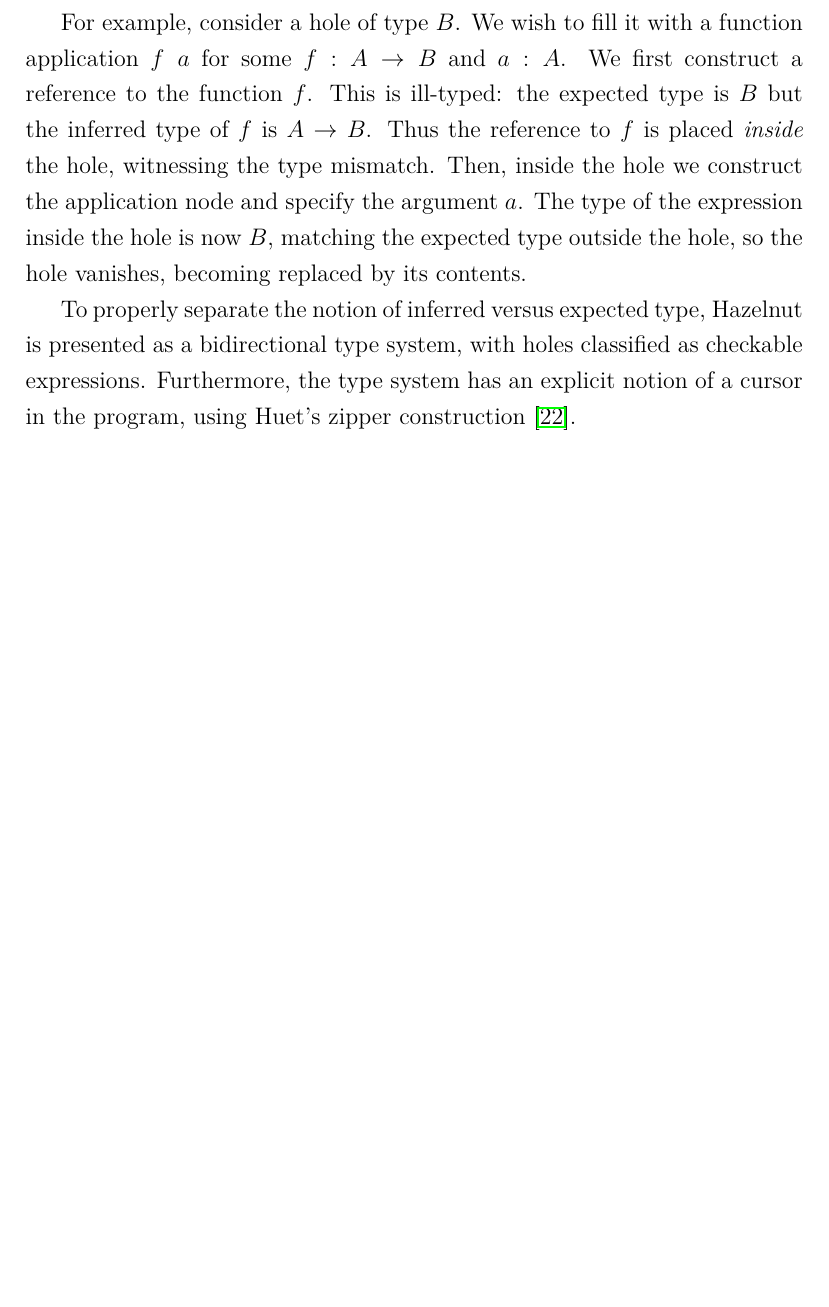
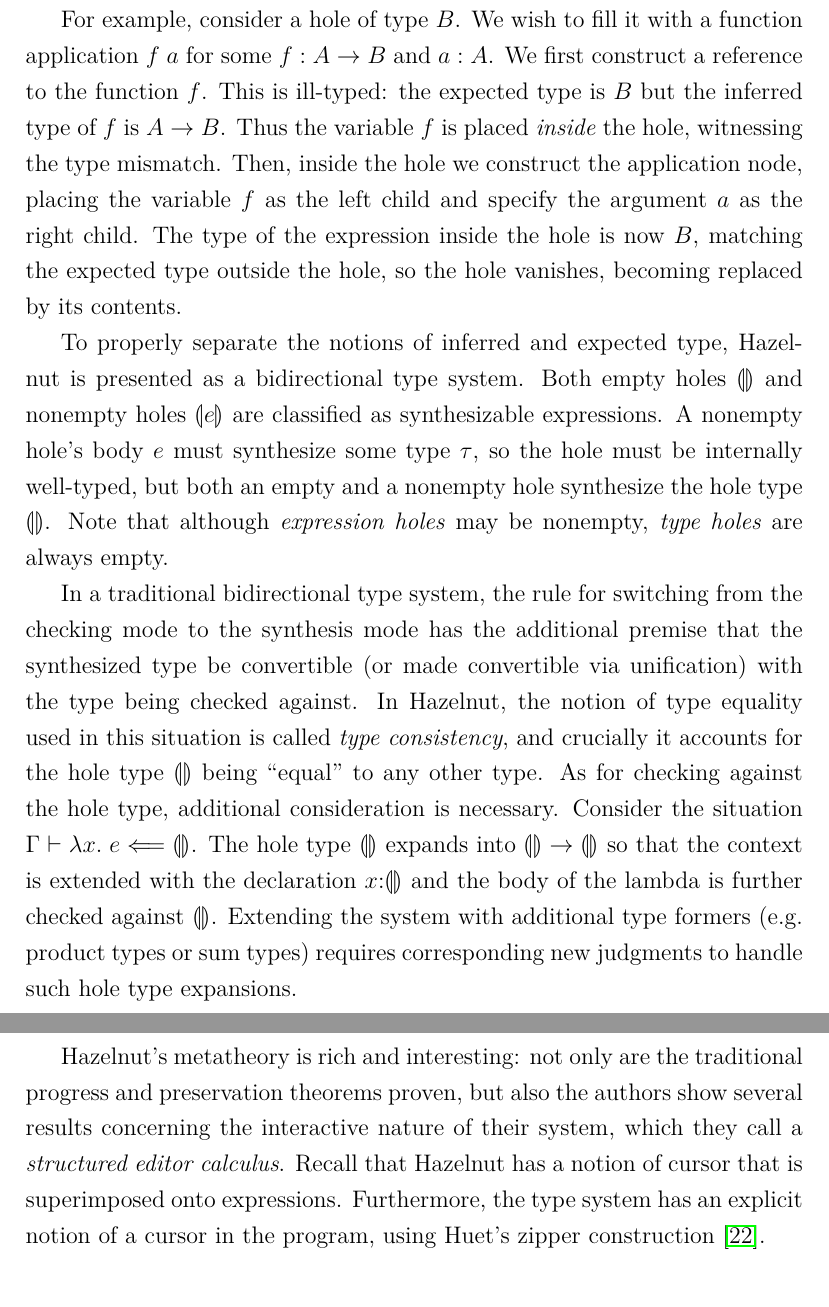
Before and after one commit to tsani/msc, a LaTeX thesis (main.tex, which reads chapters/background.tex): part of page 25 of 60 before the commit and two parts of pages 25 and 26 of 61 after it, the two joined at a grey line, cut so that both start at the same text, the shorter picture padded with empty space. Compiled offline with pdfLaTeX.

Commit message:
background: finish Hazelnut section

```diff
--- a/chapters/background.tex
+++ b/chapters/background.tex
@@ -730,15 +730,44 @@
 We first construct a reference to the function $f$.
 This is ill-typed: the expected type is $B$ but the inferred type of $f$ is $A
 \to B$.
-Thus the reference to $f$ is placed \emph{inside} the hole, witnessing the type
+Thus the variable $f$ is placed \emph{inside} the hole, witnessing the type
 mismatch.
-Then, inside the hole we construct the application node and specify the argument
-$a$.
+Then, inside the hole we construct the application node, placing the variable
+$f$ as the left child and specify the argument $a$ as the right child.
 The type of the expression inside the hole is now $B$, matching the expected
 type outside the hole, so the hole vanishes, becoming replaced by its contents.
 
-To properly separate the notion of inferred versus expected type, Hazelnut is
-presented as a bidirectional type system, with holes classified as checkable
+\newcommand{\hole}[1]{\llparenthesis #1 \rrparenthesis}
+To properly separate the notions of inferred and expected type, Hazelnut is
+presented as a bidirectional type system.
+Both empty holes $\hole{}$ and nonempty holes $\hole{e}$ are classified as
+synthesizable expressions.
+A nonempty hole's body $e$ must synthesize some type $\tau$, so the hole must be
+internally well-typed, but both an empty and a nonempty hole synthesize the hole
+type $\hole{}$.
+Note that although \emph{expression holes} may be nonempty, \emph{type holes}
+are always empty.
+
+In a traditional bidirectional type system, the rule for switching from the
+checking mode to the synthesis mode has the additional premise that the
+synthesized type be convertible (or made convertible via unification) with the
+type being checked against.
+In Hazelnut, the notion of type equality used in this situation is called
+\emph{type consistency}, and crucially it accounts for the hole type $\hole{}$
+being ``equal'' to any other type.
+As for checking against the hole type, additional consideration is necessary.
+Consider the situation $\Gamma \proves \lambda x.\; e \chk \hole{}$.
+The hole type $\hole{}$ expands into $\hole{} \to \hole{}$ so that the
+context is extended with the declaration $x{:}\hole{}$ and the body of the
+lambda is further checked against $\hole{}$.
+Extending the system with additional type formers (e.g. product types or sum
+types) requires corresponding new judgments to handle such hole type expansions.
+
+Hazelnut's metatheory is rich and interesting: not only are the traditional
+progress and preservation theorems proven, but also the authors show several
+results concerning the interactive nature of their system, which they call a
+\emph{structured editor calculus}.
+Recall that Hazelnut has a notion of cursor that is superimposed onto
 expressions.
 Furthermore, the type system has an explicit notion of a cursor in the program,
 using Huet's zipper construction~\cite{zipper}.
```
Also changed, not shown: chapters/background.tex (12 more changed lines).
